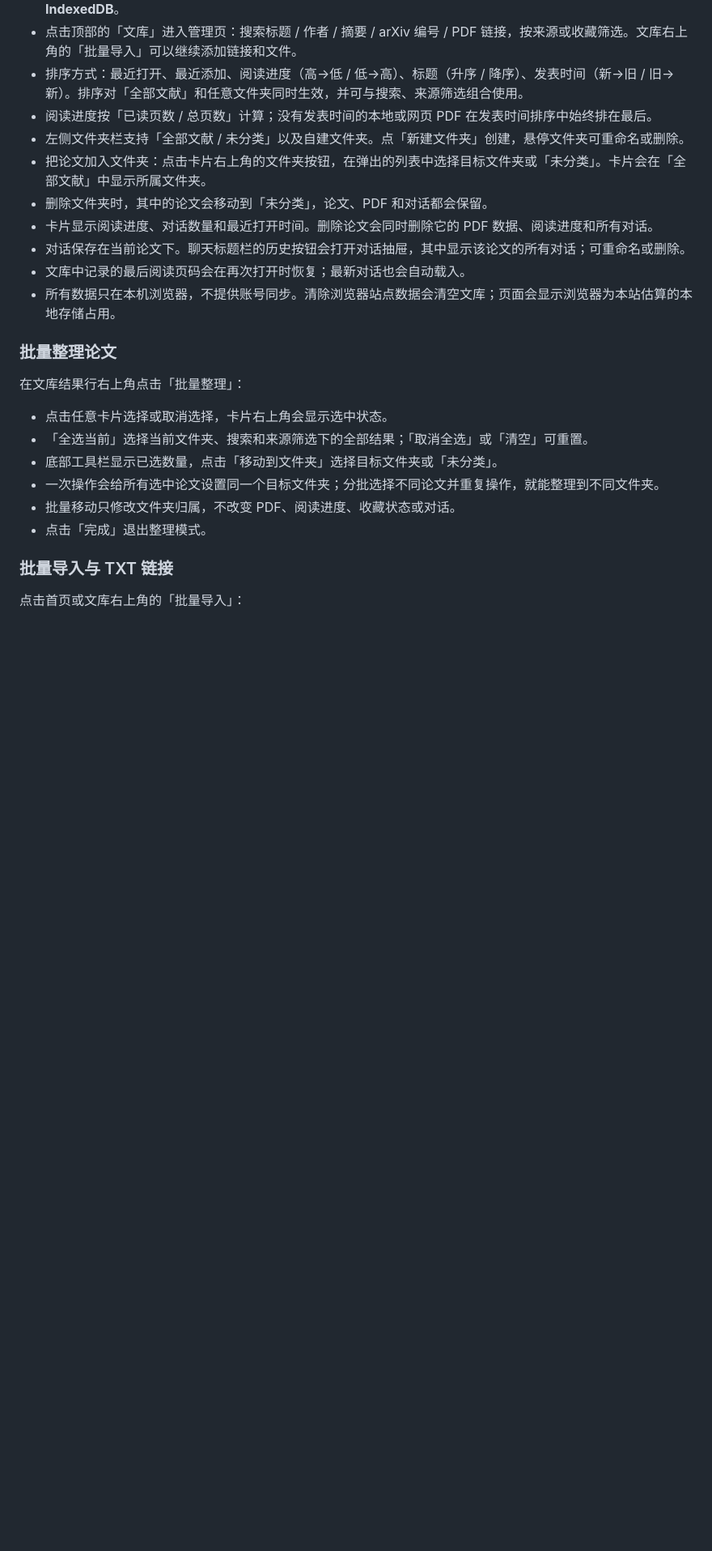
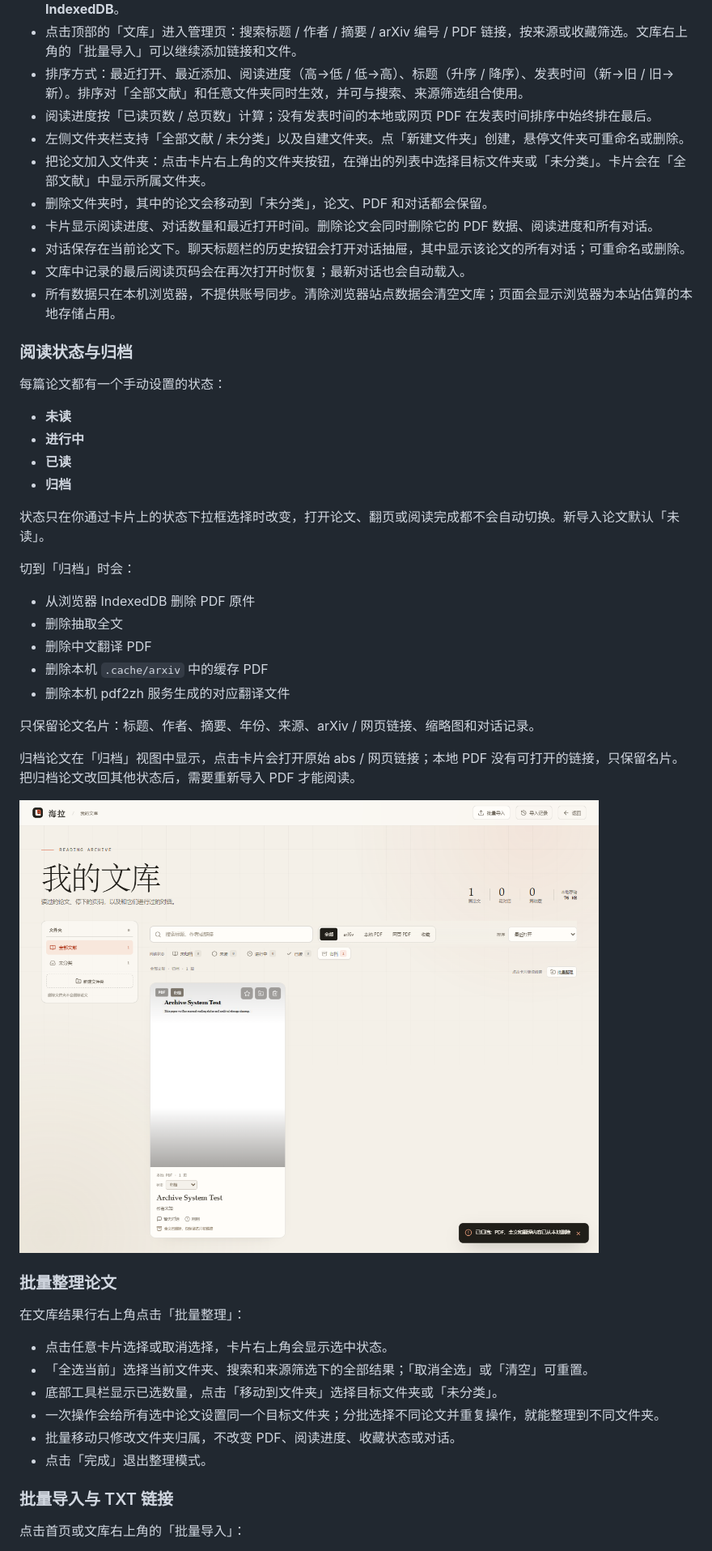
Before and after one commit to ScallopShark-ai/page-margin, a Markdown page: README.md, the part around one of its changes. Shown at 81% size. Drawn GitHub-style; pictures changed too: docs/preview-archive.png (added); blank space fills up the shorter version.

Commit message:
feat: add manual reading status and paper archive

```diff
--- a/README.md
+++ b/README.md
@@ -260,6 +269,31 @@ PORT=8787
 - 对话保存在当前论文下。聊天标题栏的历史按钮会打开对话抽屉，其中显示该论文的所有对话；可重命名或删除。
 - 文库中记录的最后阅读页码会在再次打开时恢复；最新对话也会自动载入。
 - 所有数据只在本机浏览器，不提供账号同步。清除浏览器站点数据会清空文库；页面会显示浏览器为本站估算的本地存储占用。
+
+### 阅读状态与归档
+
+每篇论文都有一个手动设置的状态：
+
+- **未读**
+- **进行中**
+- **已读**
+- **归档**
+
+状态只在你通过卡片上的状态下拉框选择时改变，打开论文、翻页或阅读完成都不会自动切换。新导入论文默认「未读」。
+
+切到「归档」时会：
+
+- 从浏览器 IndexedDB 删除 PDF 原件
+- 删除抽取全文
+- 删除中文翻译 PDF
+- 删除本机 `.cache/arxiv` 中的缓存 PDF
+- 删除本机 pdf2zh 服务生成的对应翻译文件
+
+只保留论文名片：标题、作者、摘要、年份、来源、arXiv / 网页链接、缩略图和对话记录。
+
+归档论文在「归档」视图中显示，点击卡片会打开原始 abs / 网页链接；本地 PDF 没有可打开的链接，只保留名片。把归档论文改回其他状态后，需要重新导入 PDF 才能阅读。
+
+![阅读状态与归档](docs/preview-archive.png)
 
 ### 批量整理论文
 
```
Also changed, not shown: other parts of README.md (+21 -2 lines), 14 other files.
